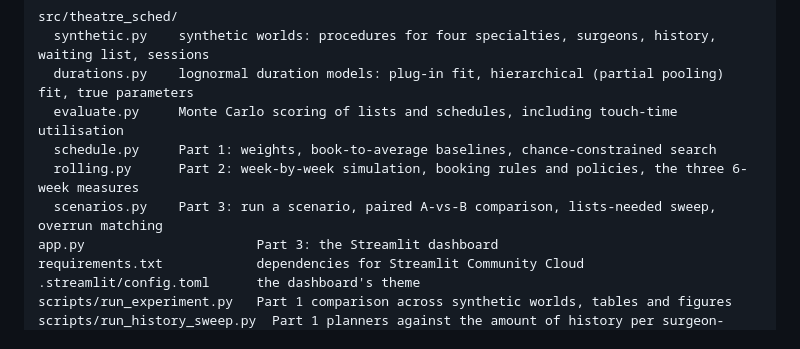
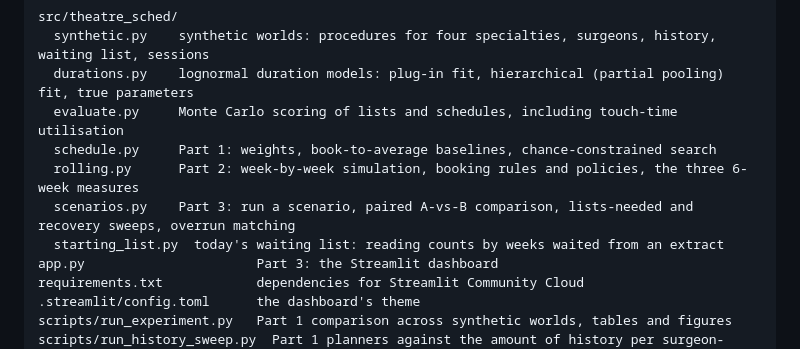
Before and after one commit to jackcormacwright1/theatre_scheduler, a Markdown page: README.md, the part around one of its changes. Rendered like a GitHub page.

```diff
--- a/README.md
+++ b/README.md
@@ -288,7 +291,8 @@ src/theatre_sched/
   evaluate.py     Monte Carlo scoring of lists and schedules, including touch-time utilisation
   schedule.py     Part 1: weights, book-to-average baselines, chance-constrained search
   rolling.py      Part 2: week-by-week simulation, booking rules and policies, the three 6-week measures
-  scenarios.py    Part 3: run a scenario, paired A-vs-B comparison, lists-needed sweep, overrun matching
+  scenarios.py    Part 3: run a scenario, paired A-vs-B comparison, lists-needed and recovery sweeps, overrun matching
+  starting_list.py  today's waiting list: reading counts by weeks waited from an extract
 app.py                      Part 3: the Streamlit dashboard
 requirements.txt            dependencies for Streamlit Community Cloud
 .streamlit/config.toml      the dashboard's theme
```
Also changed, not shown: other parts of README.md (+6 -3 lines), docs/METHODOLOGY.md (+16 -6 lines), docs/dashboard_compare.png, docs/dashboard_scenario.png, 5 other files.
